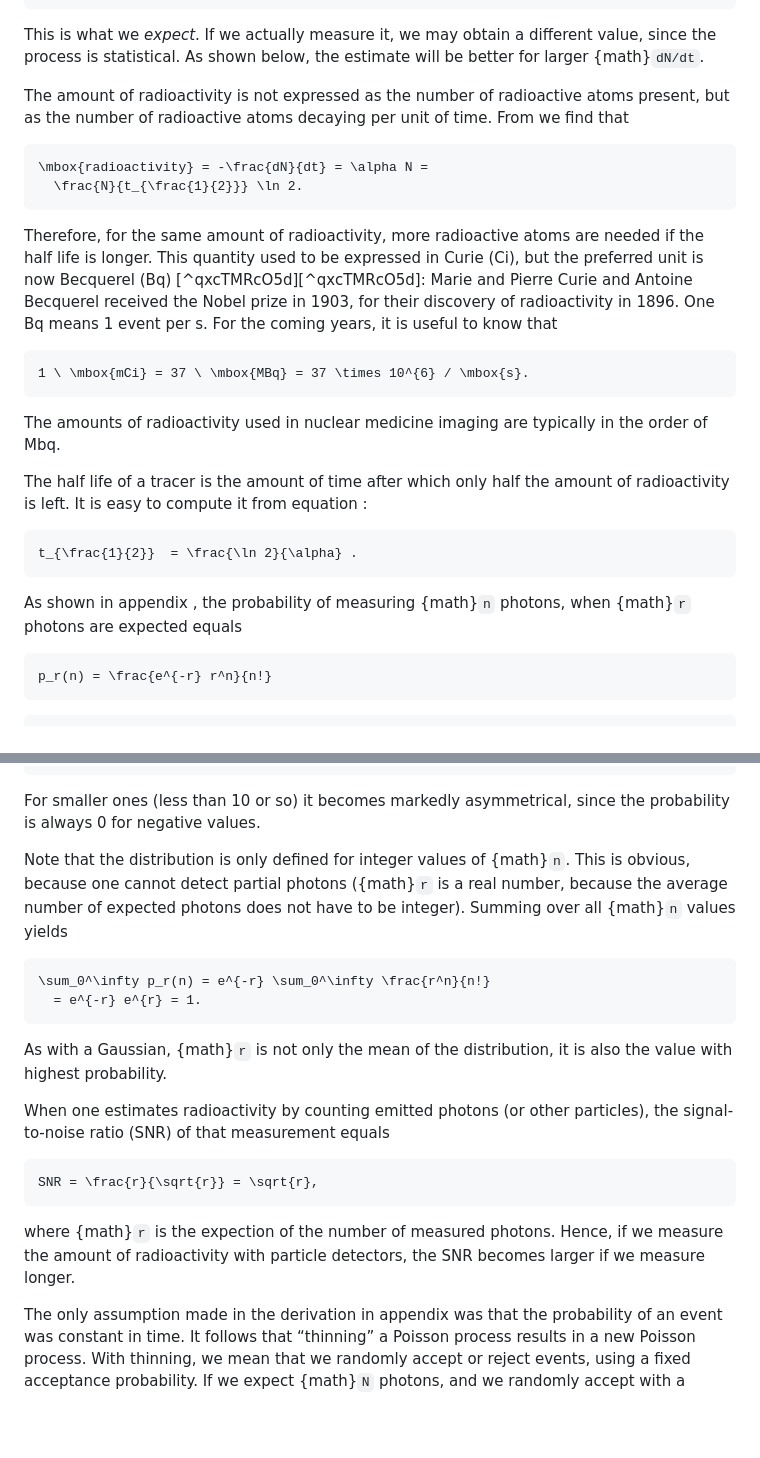
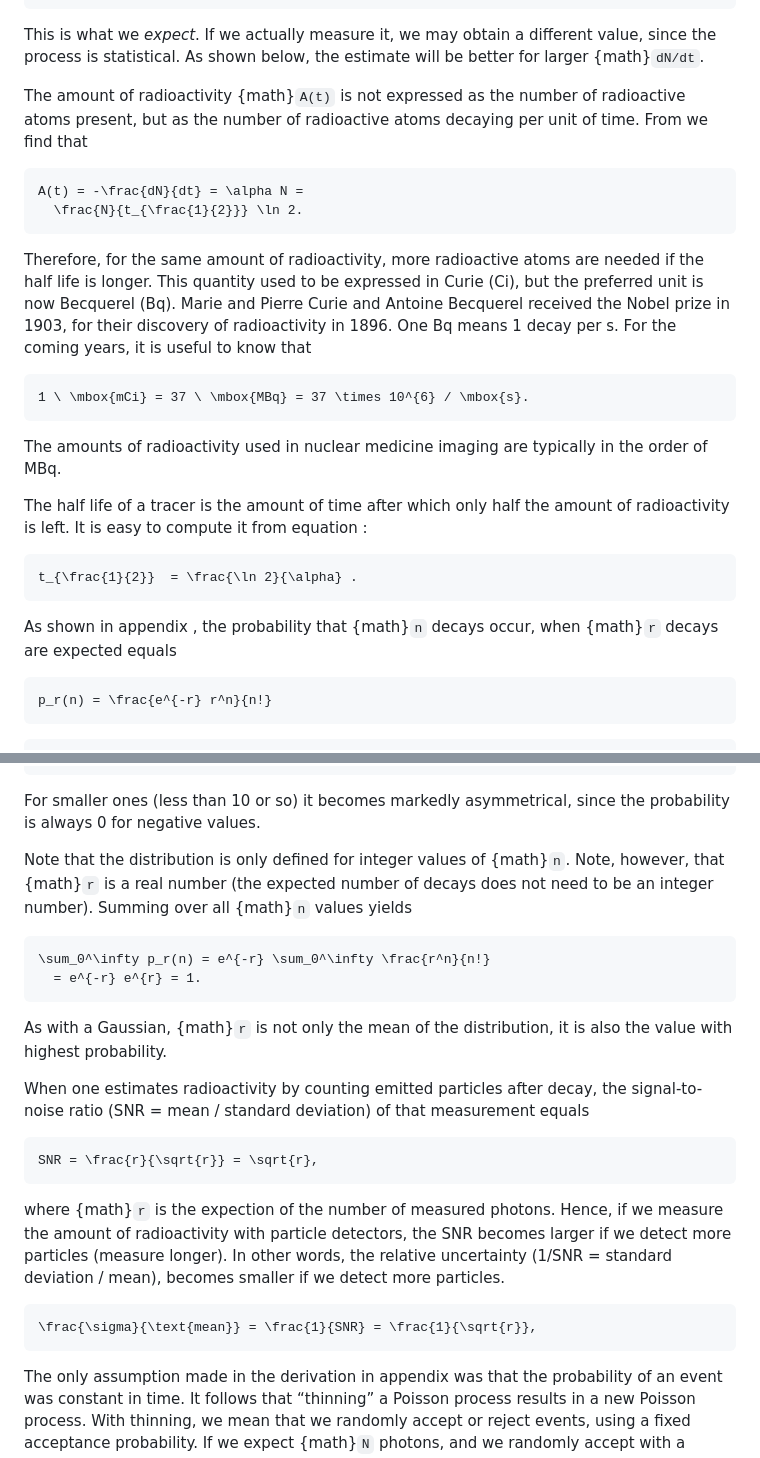
Before and after one commit to KUL-recon-lab/course_nucmed_tech, a Markdown page: 02_radionuclides.md, 2 parts joined by grey strips. GitHub-like rendering; blank space fills up the shorter version.

Commit message:
work on radioactivty part

````diff
--- a/02_radionuclides.md
+++ b/02_radionuclides.md
@@ -122,20 +122,20 @@ N(t) = N(t_0) e^{- \alpha (t - t_0)}.
 
 This is what we *expect*. If we actually measure it, we may obtain a different value, since the process is statistical. As shown below, the estimate will be better for larger {math}`dN/dt`.
 
-The amount of radioactivity is not expressed as the number of radioactive atoms present, but as the number of radioactive atoms decaying per unit of time. From [](#eq:dN) we find that
+The amount of radioactivity {math}`A(t)` is not expressed as the number of radioactive atoms present, but as the number of radioactive atoms decaying per unit of time. From [](#eq:dN) we find that
 
 ```{math}
-\mbox{radioactivity} = -\frac{dN}{dt} = \alpha N =
+A(t) = -\frac{dN}{dt} = \alpha N =
   \frac{N}{t_{\frac{1}{2}}} \ln 2.
 ```
 
-Therefore, for the same amount of radioactivity, more radioactive atoms are needed if the half life is longer. This quantity used to be expressed in Curie (Ci), but the preferred unit is now Becquerel (Bq) [^qxcTMRcO5d][^qxcTMRcO5d]: Marie and Pierre Curie and Antoine Becquerel received the Nobel prize in 1903, for their discovery of radioactivity in 1896. One Bq means 1 event per s. For the coming years, it is useful to know that
+Therefore, for the same amount of radioactivity, more radioactive atoms are needed if the half life is longer. This quantity used to be expressed in Curie (Ci), but the preferred unit is now Becquerel (Bq). Marie and Pierre Curie and Antoine Becquerel received the Nobel prize in 1903, for their discovery of radioactivity in 1896. One Bq means 1 decay per s. For the coming years, it is useful to know that
 
 ```{math}
 1 \ \mbox{mCi} = 37 \ \mbox{MBq} = 37 \times 10^{6} / \mbox{s}.
 ```
 
-The amounts of radioactivity used in nuclear medicine imaging are typically in the order of  Mbq.
+The amounts of radioactivity used in nuclear medicine imaging are typically in the order of MBq.
 
 The half life of a tracer is the amount of time after which only half the amount of radioactivity is left. It is easy to compute it from equation [](#eq:decay):
 
@@ -143,7 +143,7 @@ The half life of a tracer is the amount of time after which only half the amount
 t_{\frac{1}{2}}  = \frac{\ln 2}{\alpha} .
 ```
 
-As shown in appendix [](#app:poisson), the probability of measuring {math}`n` photons, when {math}`r` photons are expected equals
+As shown in appendix [](#app:poisson), the probability that {math}`n` decays occur, when {math}`r` decays are expected equals
 
 ```{math}
 p_r(n) = \frac{e^{-r} r^n}{n!}
@@ -164,7 +164,9 @@ p_r(n) \simeq \frac{1}{\sqrt{2 \pi r}} \exp \left( \frac{- (n - r)^2}{2 r}
 
 For smaller ones (less than 10 or so) it becomes markedly asymmetrical, since the probability is always 0 for negative values.
 
-Note that the distribution is only defined for integer values of {math}`n`. This is obvious, because one cannot detect partial photons ({math}`r` is a real number, because the average number of expected photons does not have to be integer). Summing over all {math}`n` values yields
+Note that the distribution is only defined for integer values of {math}`n`.
+Note, however, that {math}`r` is a real number (the expected number of decays does not need to be an integer number).
+Summing over all {math}`n` values yields
 
 ```{math}
 \sum_0^\infty p_r(n) = e^{-r} \sum_0^\infty \frac{r^n}{n!}
@@ -173,12 +175,19 @@ Note that the distribution is only defined for integer values of {math}`n`. This
 
 As with a Gaussian, {math}`r` is not only the mean of the distribution, it is also the value with highest probability.
 
-When one estimates radioactivity by counting emitted photons (or other particles), the signal-to-noise ratio (SNR) of that measurement equals
+When one estimates radioactivity by counting emitted particles after decay, the signal-to-noise ratio (SNR = mean / standard deviation)
+of that measurement equals
 
 ```{math}
 SNR = \frac{r}{\sqrt{r}} = \sqrt{r},
 ```
 
-where {math}`r` is the expection of the number of measured photons. Hence, if we measure the amount of radioactivity with particle detectors, the SNR becomes larger if we measure longer.
+where {math}`r` is the expection of the number of measured photons.
+Hence, if we measure the amount of radioactivity with particle detectors, the SNR becomes larger if we detect more particles
+(measure longer).
+In other words, the relative uncertainty (1/SNR = standard deviation / mean), becomes smaller if we detect more particles.
 
+```{math}
+\frac{\sigma}{\text{mean}} = \frac{1}{SNR} = \frac{1}{\sqrt{r}},
+```
 The only assumption made in the derivation in appendix [](#app:poisson) was that the probability of an event was constant in time. It follows that “thinning” a Poisson process results in a new Poisson process. With thinning, we mean that we randomly accept or reject events, using a fixed acceptance probability. If we expect {math}`N` photons, and we randomly accept with a probability {math}`f`, then the expected number of accepted photons is {math}`fN`. Since the probability of surviving the whole procedure (original process followed by selection) has a fixed probability, the resulting process is still Poisson.
````
